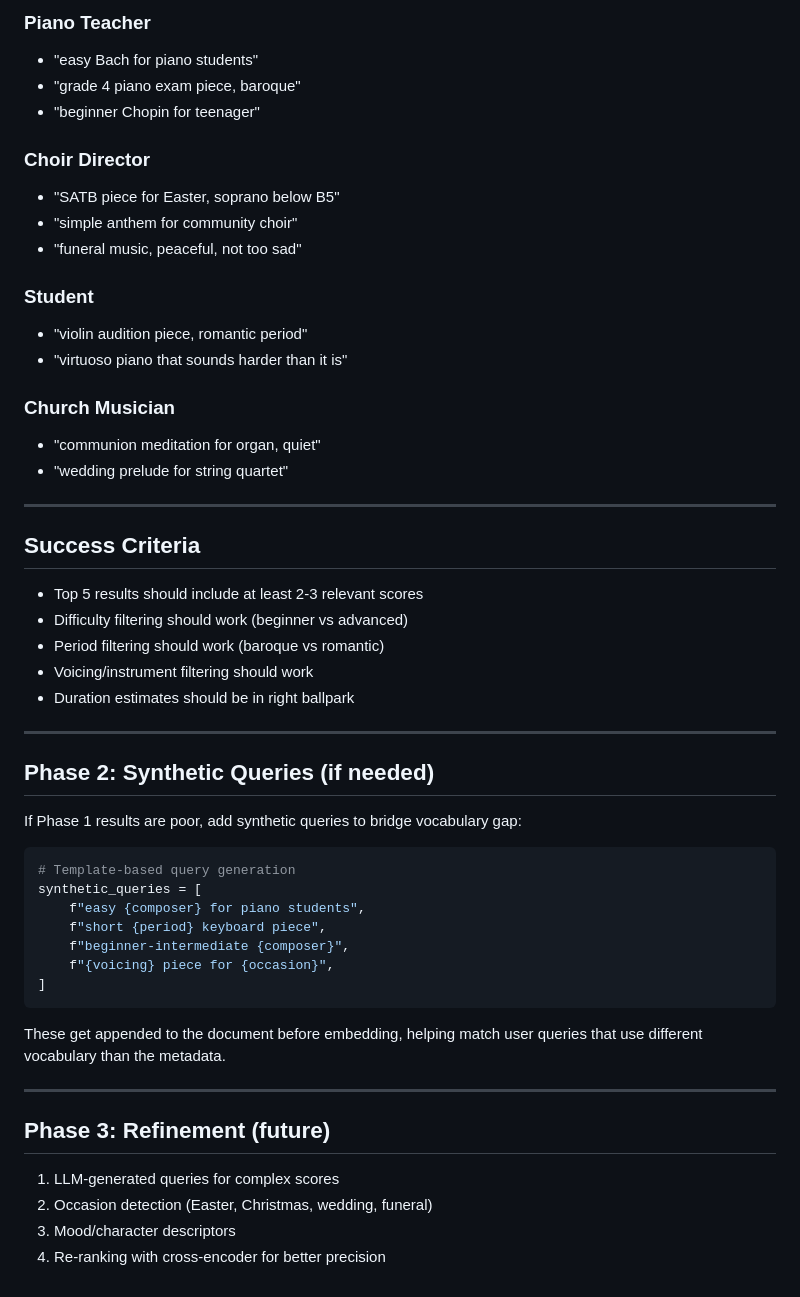
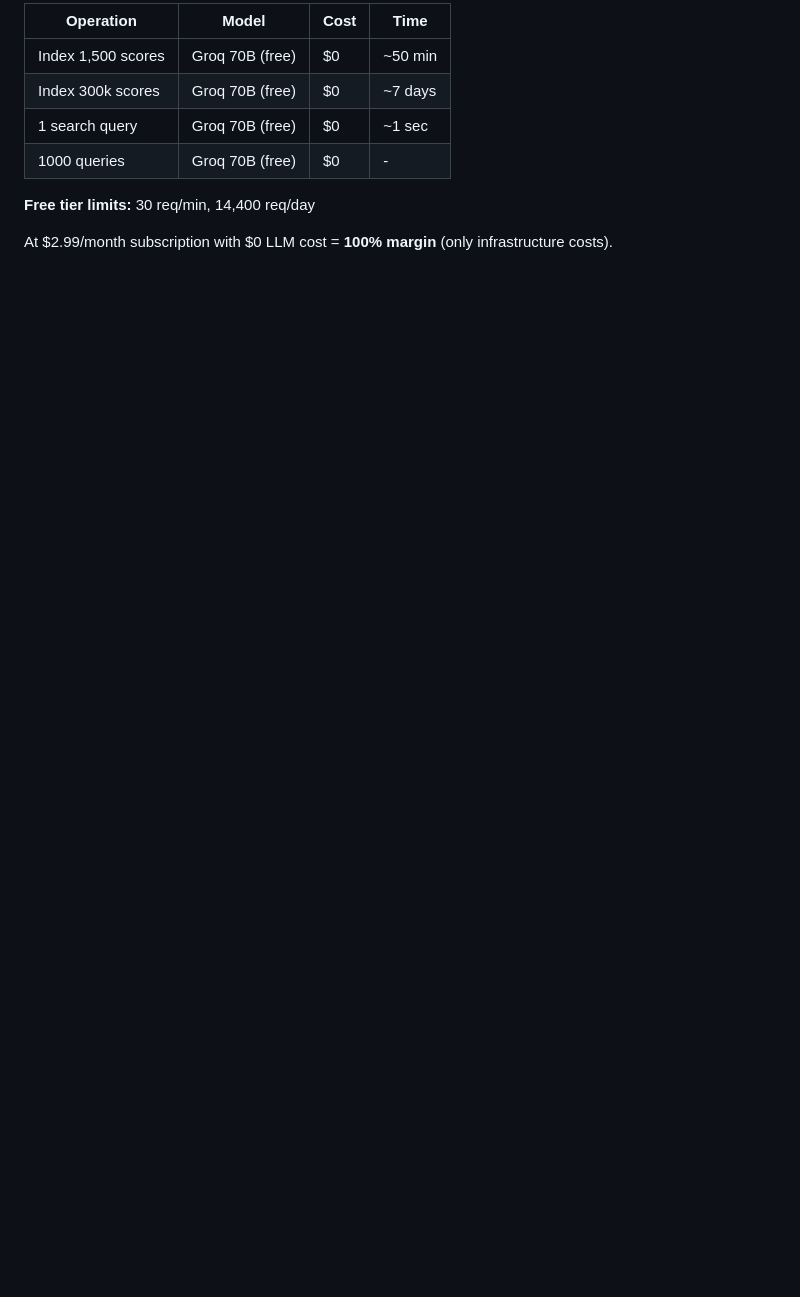
Before and after one commit to moguls753/scorebase, a Markdown page: rag/todo.md, the part around the change printed below. GitHub-like rendering; blank space fills up the shorter version.

````diff
--- a/rag/todo.md
+++ b/rag/todo.md
@@ -110,55 +181,11 @@ python -m src.api.main
 
-### Piano Teacher
-- "easy Bach for piano students"
-- "grade 4 piano exam piece, baroque"
-- "beginner Chopin for teenager"
+| Operation | Model | Cost | Time |
+|-----------|-------|------|------|
+| Index 1,500 scores | Groq 70B (free) | $0 | ~50 min |
+| Index 300k scores | Groq 70B (free) | $0 | ~7 days |
+| 1 search query | Groq 70B (free) | $0 | ~1 sec |
+| 1000 queries | Groq 70B (free) | $0 | - |
 
-### Choir Director
-- "SATB piece for Easter, soprano below B5"
-- "simple anthem for community choir"
-- "funeral music, peaceful, not too sad"
+**Free tier limits:** 30 req/min, 14,400 req/day
 
-### Student
-- "violin audition piece, romantic period"
-- "virtuoso piano that sounds harder than it is"
-
-### Church Musician
-- "communion meditation for organ, quiet"
-- "wedding prelude for string quartet"
-
----
-
-## Success Criteria
-
-- Top 5 results should include at least 2-3 relevant scores
-- Difficulty filtering should work (beginner vs advanced)
-- Period filtering should work (baroque vs romantic)
-- Voicing/instrument filtering should work
-- Duration estimates should be in right ballpark
-
----
-
-## Phase 2: Synthetic Queries (if needed)
-
-If Phase 1 results are poor, add synthetic queries to bridge vocabulary gap:
-
-```python
-# Template-based query generation
-synthetic_queries = [
-    f"easy {composer} for piano students",
-    f"short {period} keyboard piece",
-    f"beginner-intermediate {composer}",
-    f"{voicing} piece for {occasion}",
-]
-```
-
-These get appended to the document before embedding, helping match user queries that use different vocabulary than the metadata.
-
----
-
-## Phase 3: Refinement (future)
-
-1. LLM-generated queries for complex scores
-2. Occasion detection (Easter, Christmas, wedding, funeral)
-3. Mood/character descriptors
-4. Re-ranking with cross-encoder for better precision
+At $2.99/month subscription with $0 LLM cost = **100% margin** (only infrastructure costs).
````
Also changed, not shown: other parts of rag/todo.md (+148 -77 lines).
